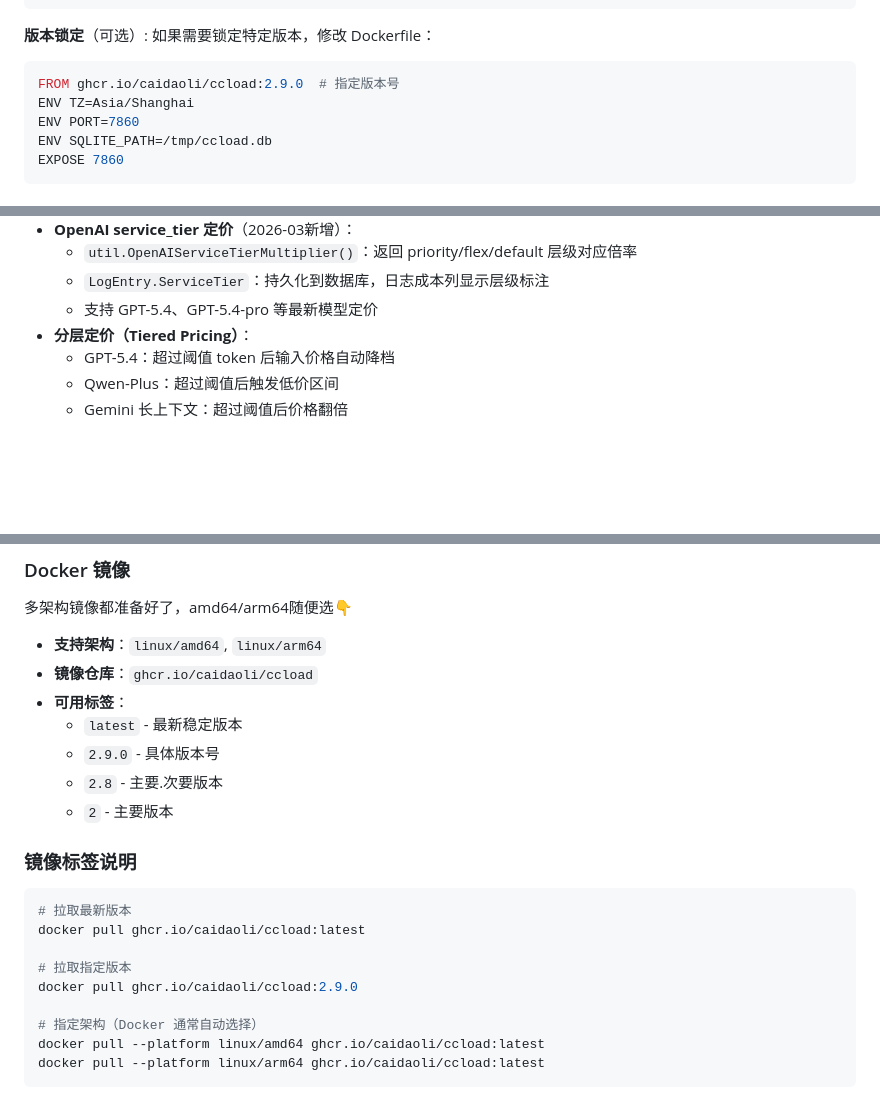
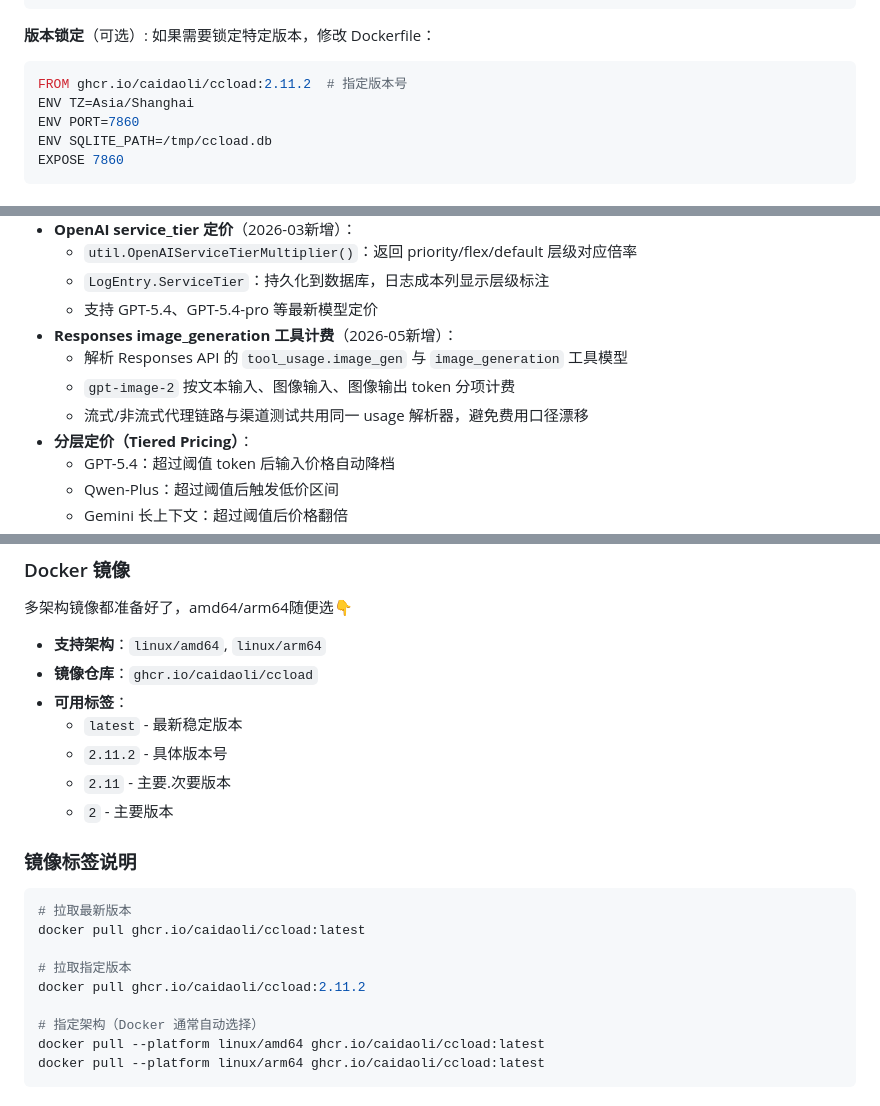
Before and after one commit to caidaoli/ccLoad, a Markdown page: README.md, 3 parts joined by grey strips. Rendered like a GitHub page; blank space fills up the shorter version.

Commit message:
docs: update readme for image tool billing

````diff
--- a/README.md
+++ b/README.md
@@ -400,7 +401,7 @@ git push
 **版本锁定**（可选）:
 如果需要锁定特定版本，修改 Dockerfile：
 ```dockerfile
-FROM ghcr.io/caidaoli/ccload:2.9.0  # 指定版本号
+FROM ghcr.io/caidaoli/ccload:2.11.2  # 指定版本号
 ENV TZ=Asia/Shanghai
 ENV PORT=7860
 ENV SQLITE_PATH=/tmp/ccload.db
@@ -766,6 +767,10 @@ Claude-API-2,sk-ant-yyy,https://api.anthropic.com,5,"[\"claude-opus-4-6\"]",true
   - `util.OpenAIServiceTierMultiplier()`：返回 priority/flex/default 层级对应倍率
   - `LogEntry.ServiceTier`：持久化到数据库，日志成本列显示层级标注
   - 支持 GPT-5.4、GPT-5.4-pro 等最新模型定价
+- **Responses image_generation 工具计费**（2026-05新增）：
+  - 解析 Responses API 的 `tool_usage.image_gen` 与 `image_generation` 工具模型
+  - `gpt-image-2` 按文本输入、图像输入、图像输出 token 分项计费
+  - 流式/非流式代理链路与渠道测试共用同一 usage 解析器，避免费用口径漂移
 - **分层定价（Tiered Pricing）**：
   - GPT-5.4：超过阈值 token 后输入价格自动降档
   - Qwen-Plus：超过阈值后触发低价区间
@@ -934,8 +939,8 @@ export CCLOAD_SQLITE_LOG_DAYS=7  # 恢复最近 7 天日志（可选）
 - **镜像仓库**：`ghcr.io/caidaoli/ccload`
 - **可用标签**：
   - `latest` - 最新稳定版本
-  - `2.9.0` - 具体版本号
-  - `2.8` - 主要.次要版本
+  - `2.11.2` - 具体版本号
+  - `2.11` - 主要.次要版本
   - `2` - 主要版本
 
 ### 镜像标签说明
@@ -945,7 +950,7 @@ export CCLOAD_SQLITE_LOG_DAYS=7  # 恢复最近 7 天日志（可选）
 docker pull ghcr.io/caidaoli/ccload:latest
 
 # 拉取指定版本
-docker pull ghcr.io/caidaoli/ccload:2.9.0
+docker pull ghcr.io/caidaoli/ccload:2.11.2
 
 # 指定架构（Docker 通常自动选择）
 docker pull --platform linux/amd64 ghcr.io/caidaoli/ccload:latest
````
Also changed, not shown: other parts of README.md (+2 -0 lines), README_EN.md (+10 -4 lines).
